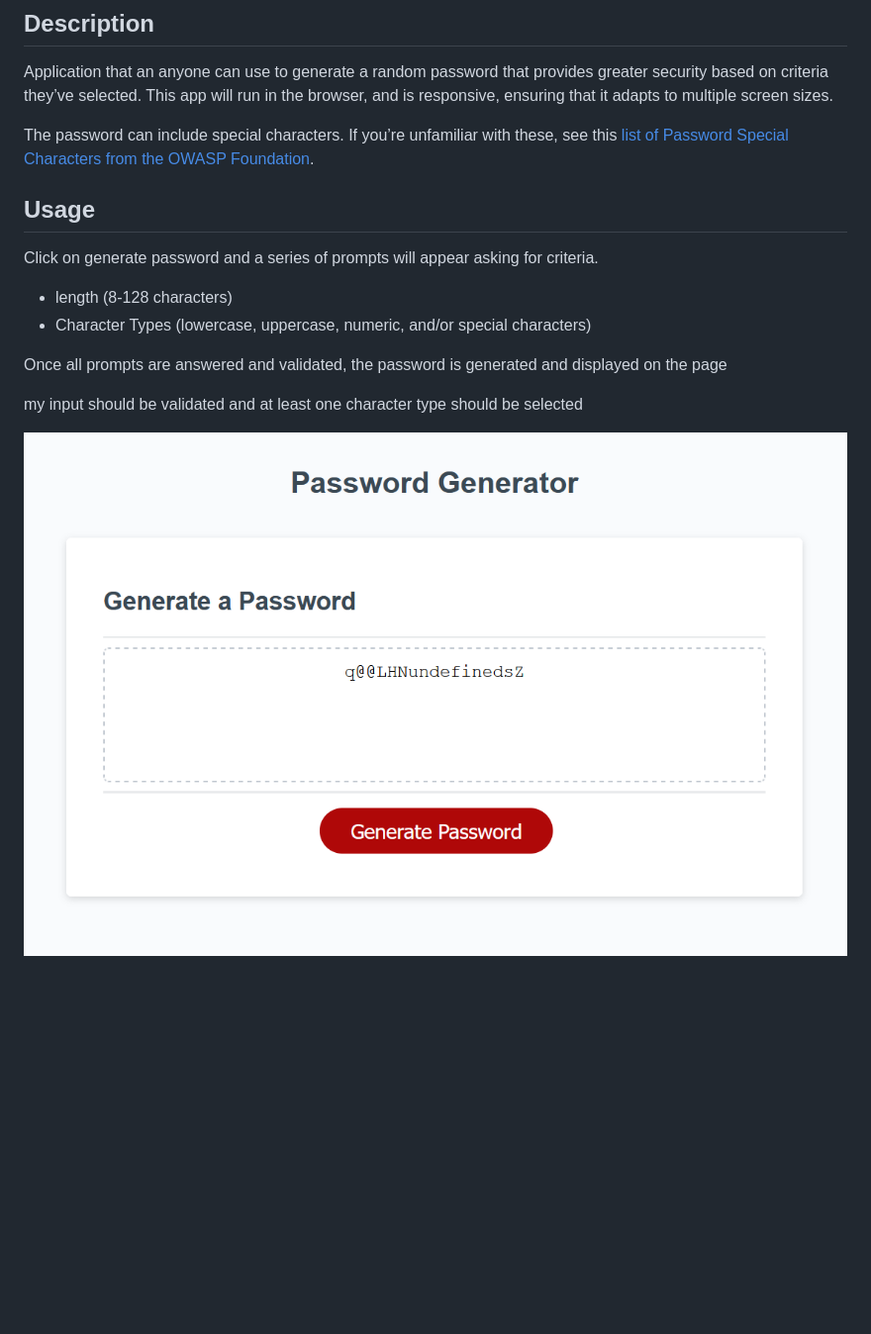
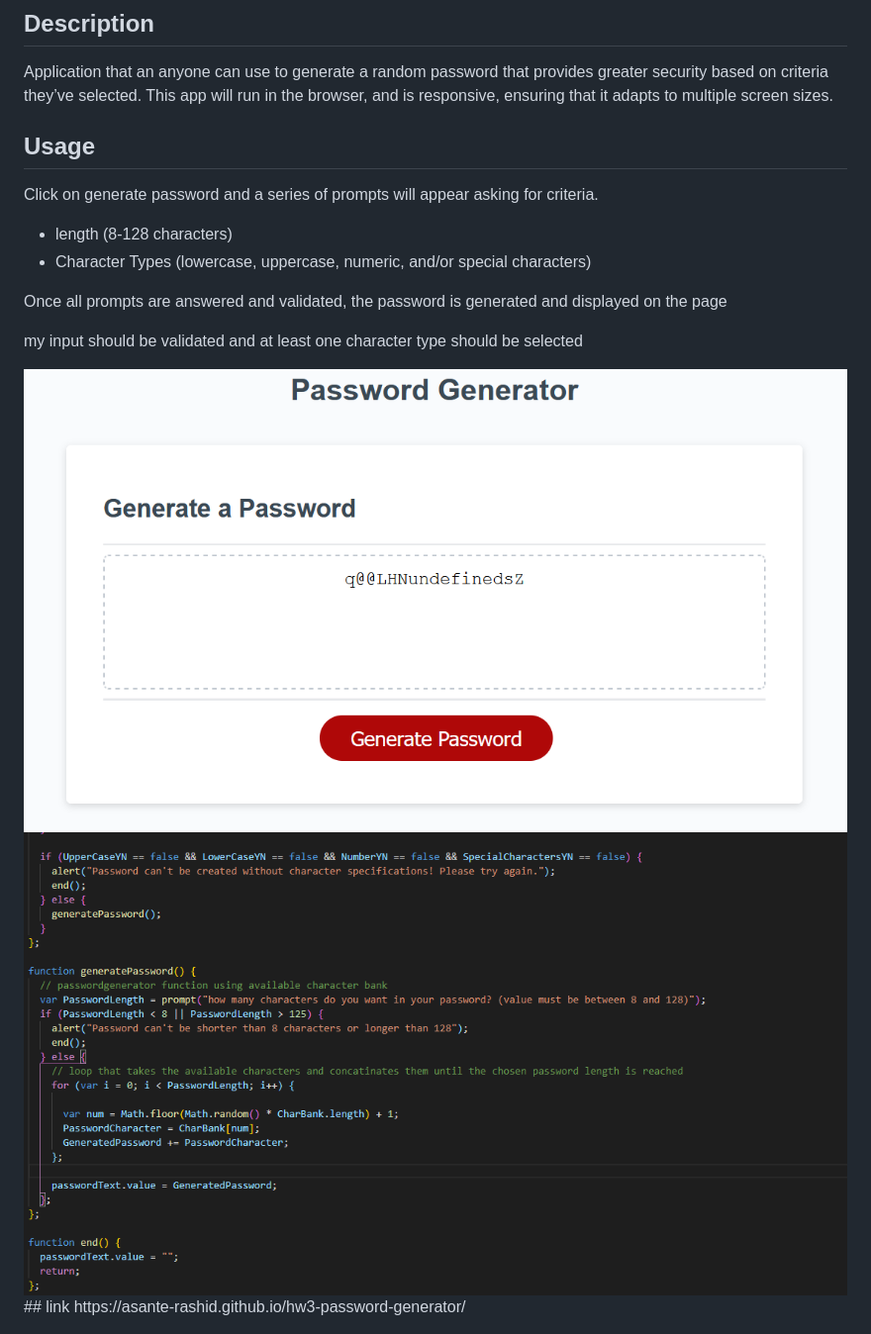
Before and after one commit to Asante-Rashid/hw3-password-generator, a Markdown page: README.md, the part around the change. Shown: that part at 99% size. Rendered like a GitHub page; pictures changed too: example.png, javascript.png (added); blank space fills up the shorter version.

```diff
--- a/README.md
+++ b/README.md
@@ -4,8 +4,6 @@
 ## Description
 
 Application that an anyone can use to generate a random password that provides greater security based on criteria they’ve selected. This app will run in the browser, and is responsive, ensuring that it adapts to multiple screen sizes.
-
-The password can include special characters. If you’re unfamiliar with these, see this [list of Password Special Characters from the OWASP Foundation](https://www.owasp.org/index.php/Password_special_characters).
 
 ## Usage
 
@@ -18,4 +16,7 @@ Once all prompts are answered and validated, the password is generated and displ
 
 my input should be validated and at least one character type should be selected
 
-![generator](./example.png)
+<img alt="password generator" src="./example.png" width="1000">
+<img alt="java script code used" src="./javascript.png" width="1000">
+## link
+https://asante-rashid.github.io/hw3-password-generator/
```
Also changed, not shown: 1 other file.
